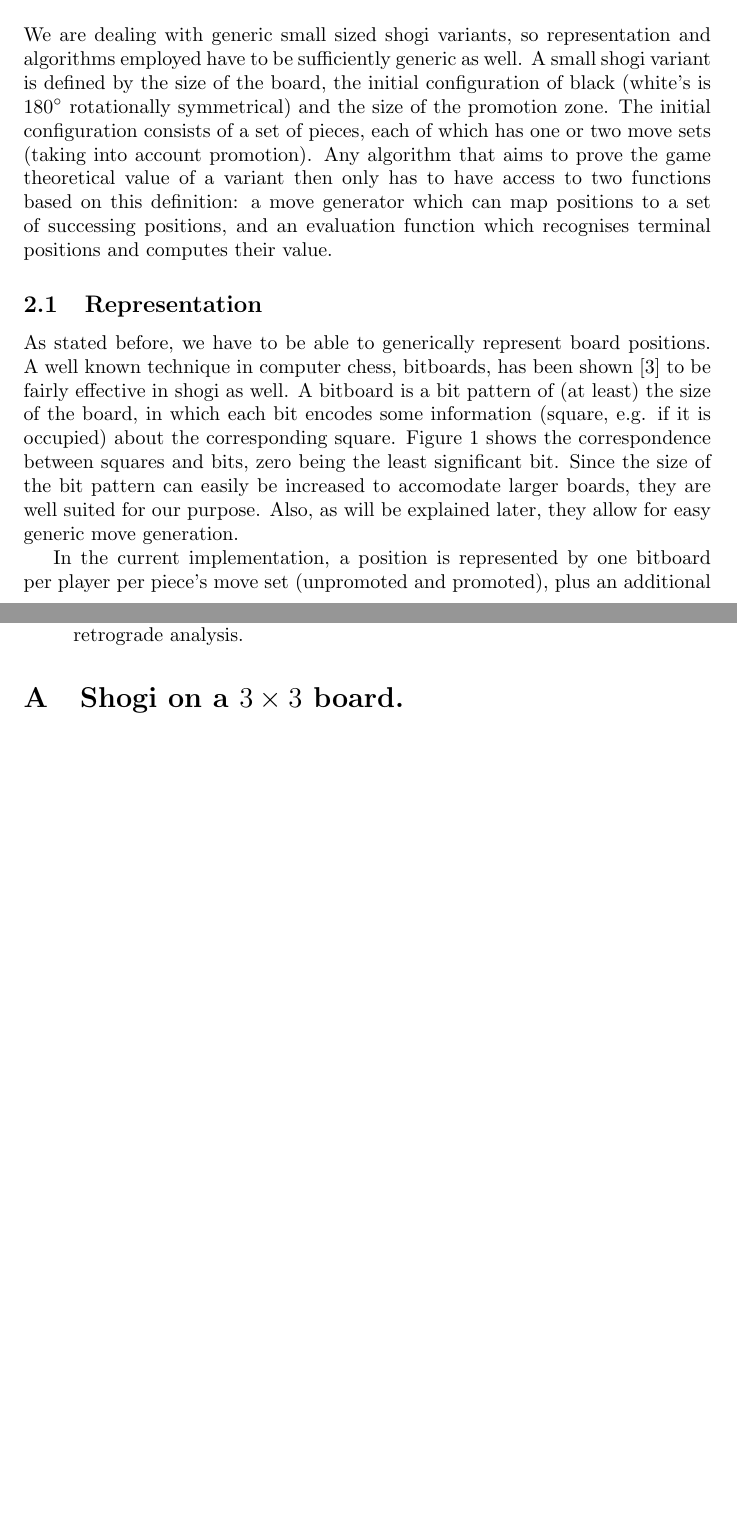
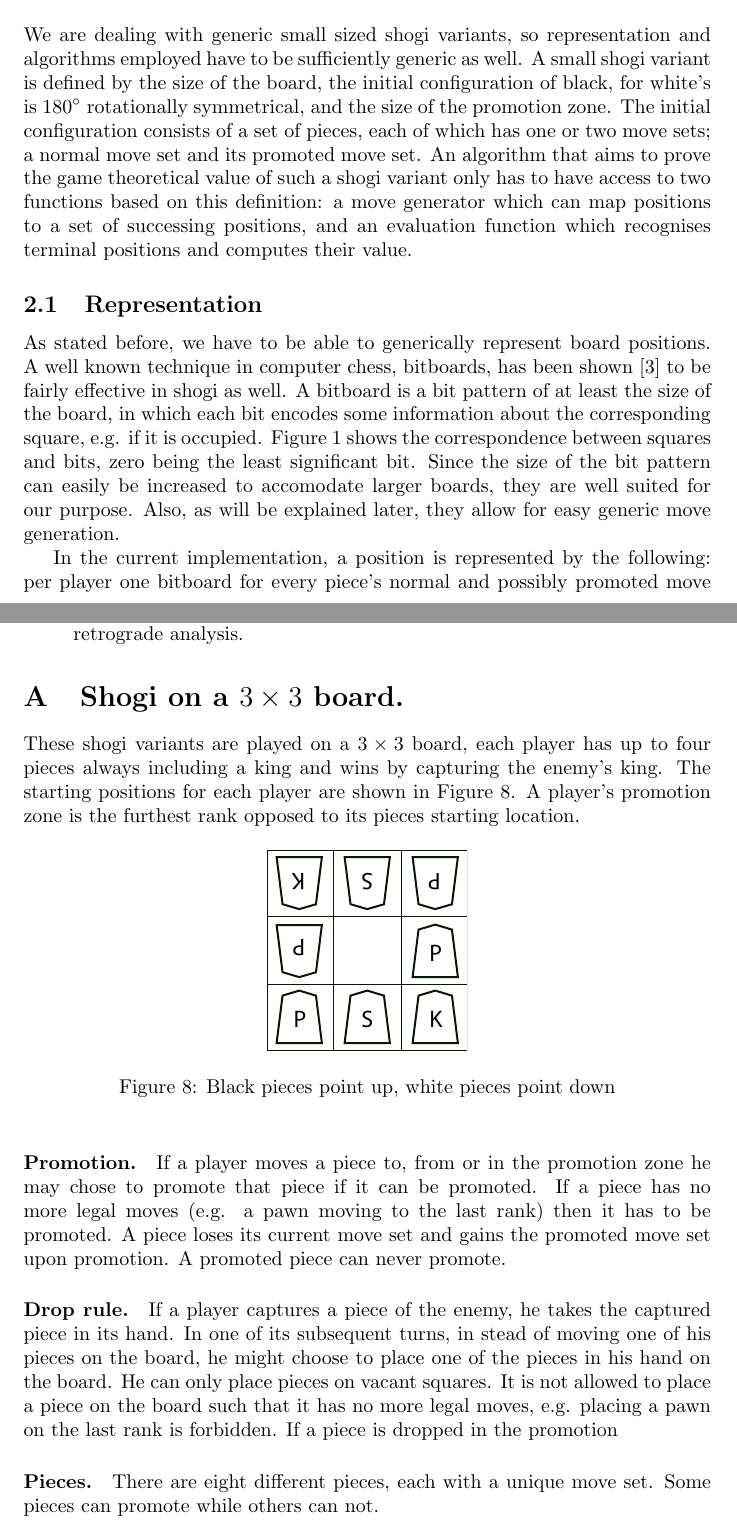
Before and after one commit to Ingovd/small-shogi, a LaTeX paper (docs/report.tex): two parts of pages 3 and 15 of 15 before the commit and two parts of pages 3 and 15 of 16 after it, joined at a grey line, cut so that both start at the same text, the shorter picture padded with empty space. Compiled offline with pdfLaTeX.

Commit message:
little bit on discussion

```diff
--- a/docs/report.tex
+++ b/docs/report.tex
@@ -89,17 +90,17 @@ proof-number search for use with shogi.
 
 \section{Method}
 We are dealing with generic small sized shogi variants, so representation and algorithms employed have to be sufficiently generic as well.
-A small shogi variant is defined by the size of the board, the initial configuration of black (white's is $180^{\circ}$ rotationally symmetrical) and
-the size of the promotion zone. The initial configuration consists of a set of pieces, each of which has one or two move sets (taking into account
-promotion). Any algorithm that aims to prove the game theoretical value of a variant then only has to have access to two functions based on this
+A small shogi variant is defined by the size of the board, the initial configuration of black, for white's is $180^{\circ}$ rotationally symmetrical, and
+the size of the promotion zone. The initial configuration consists of a set of pieces, each of which has one or two move sets; a normal move set and
+its promoted move set. An algorithm that aims to prove the game theoretical value of such a shogi variant only has to have access to two functions based on this
 definition: a move generator which can map positions to a set of successing positions, and an evaluation function which recognises terminal
 positions and computes their value.
 
 \subsection{Representation}
 \label{sec:rep}
 As stated before, we have to be able to generically represent board positions. A well known technique in computer chess, bitboards, has been
-shown~\cite{grimbergen2007using} to be fairly effective in shogi as well. A bitboard is a bit pattern of (at least) the size of the board,
-in which each bit encodes some information (square, e.g. if it is occupied) about the corresponding square.
+shown~\cite{grimbergen2007using} to be fairly effective in shogi as well. A bitboard is a bit pattern of at least the size of the board,
+in which each bit encodes some information about the corresponding square, e.g. if it is occupied.
 Figure \ref{bitsquares} shows the correspondence between squares and bits, zero being the least significant bit.
 Since the size of the bit pattern can
 easily be increased to accomodate larger boards, they are well suited for our purpose. Also, as will be explained later, they allow for easy
@@ -112,4 +113,4 @@ generic move generation.
 \label{bitsquares}
 \end{figure}
 
-In the current implementation, a position is represented by one bitboard per player per piece's move set (unpromoted and promoted), plus an additional
+In the current implementation, a position is represented by the following: per player one bitboard for every piece's normal and possibly promoted move set,
@@ -555,7 +559,26 @@ solves this problem. However even that improved version of PN-search on cyclic g
 {\appendix
 \section{Shogi on a $3 \times 3$ board.}
 \label{3x3rules}
-%TODO
+These shogi variants are played on a $3 \times 3$ board, each player has up to four pieces always including a king and wins by capturing the enemy's king.
+The starting positions for each player are shown in Figure \ref{startingpos}. A player's promotion zone is the furthest rank opposed to its pieces starting location.
+\begin{figure}[h]
+\center
+\includegraphics{smallsetup.pdf}
+\caption{Black pieces point up, white pieces point down}
+\label{startingpos}
+\end{figure}
+
+\paragraph{Promotion.} If a player moves a piece to, from or in the promotion zone he may chose to promote that piece if it can be promoted. If a piece has no more legal moves
+(e.g. a pawn moving to the last rank) then it has to be promoted. A piece loses its current move set and gains the promoted move set upon promotion. A promoted piece can never
+promote.
+
+\paragraph{Drop rule.} If a player captures a piece of the enemy, he takes the captured piece in its hand. In one of its subsequent turns, in stead of moving one of his
+pieces on the board, he might choose to place one of the pieces in his hand on the board. He can only place pieces on vacant squares. It is not allowed to place a piece
+on the board such that it has no more legal moves, e.g. placing a pawn on the last rank is forbidden. If a piece is dropped in the promotion
+
+\paragraph{Pieces.} There are eight different pieces, each with a unique move set. Some pieces can promote while others can not.
+
+
 
 \section{Animal shogi}
 \label{dobutsu}
```
Also changed, not shown: docs/cites.bib (+7 -0 lines), docs/report.tex (54 more changed lines).
